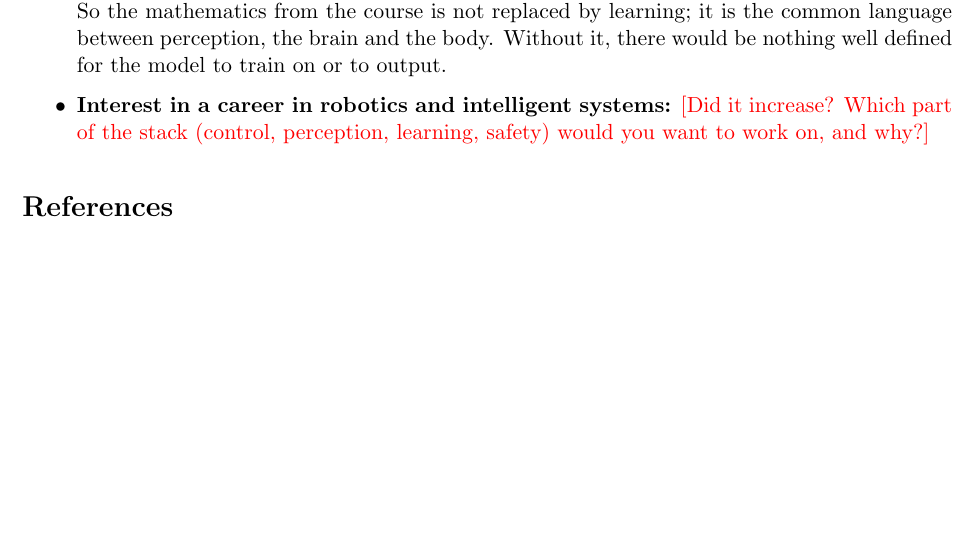
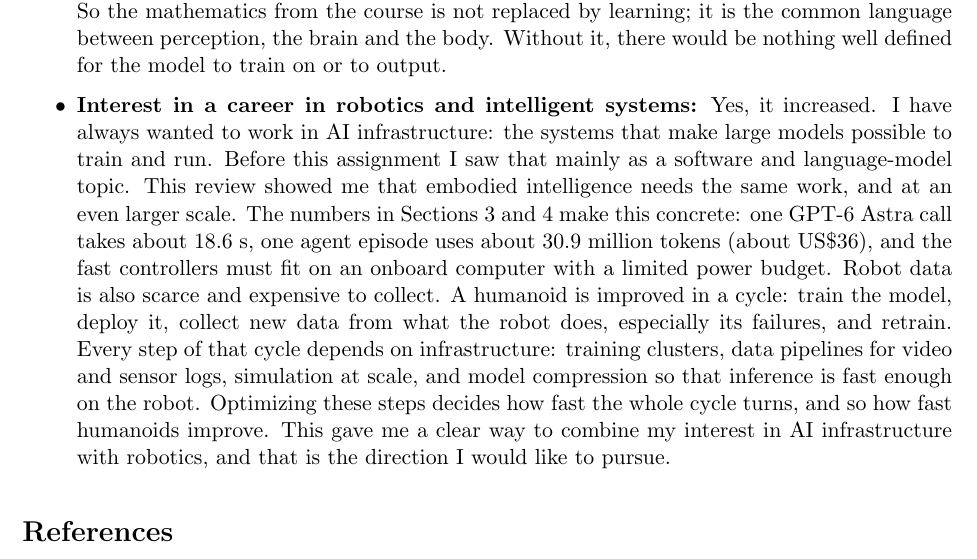
Before and after one commit to jeffery-han/NTU-CCA-courses, a LaTeX problem sheet (EE-6221/assignments/ca2-report/ca2-humanoid-robots-report.tex): part of page 10 of 11 before the commit and part of page 10 of 12 after it, cut so that both start at the same text, the shorter picture padded with empty space. Compiled offline with pdfLaTeX.

Commit message:
EE-6221: CA2 report - Section 9 career paragraph (AI infra); no red markers left
Co-Authored-By: Claude Opus 5.5 <noreply@anthropic.com>

```diff
--- a/EE-6221/assignments/ca2-report/ca2-humanoid-robots-report.tex
+++ b/EE-6221/assignments/ca2-report/ca2-humanoid-robots-report.tex
@@ -571,8 +571,23 @@ commercial use.
   the body.  Without it, there would be nothing well defined for the model
   to train on or to output.
   \item \textbf{Interest in a career in robotics and intelligent systems:}
-  \yours{Did it increase? Which part of the stack (control, perception,
-  learning, safety) would you want to work on, and why?}
+  Yes, it increased.  I have always wanted to work in AI infrastructure:
+  the systems that make large models possible to train and run.  Before
+  this assignment I saw that mainly as a software and language-model topic.
+  This review showed me that embodied intelligence needs the same work, and
+  at an even larger scale.  The numbers in Sections~3 and~4 make this
+  concrete: one GPT-6 Astra call takes about 18.6~s, one agent episode uses
+  about 30.9 million tokens (about US\$36), and the fast controllers must
+  fit on an onboard computer with a limited power budget.  Robot data is
+  also scarce and expensive to collect.  A humanoid is improved in a cycle:
+  train the model, deploy it, collect new data from what the robot does,
+  especially its failures, and retrain.  Every step of that cycle depends
+  on infrastructure: training clusters, data pipelines for video and sensor
+  logs, simulation at scale, and model compression so that inference is fast
+  enough on the robot.  Optimizing these steps decides how fast the whole
+  cycle turns, and so how fast humanoids improve.  This gave me a clear way
+  to combine my interest in AI infrastructure with robotics, and that is
+  the direction I would like to pursue.
 \end{itemize}
 
 %-----------------------------------------------------------------
```
Also changed, not shown: EE-6221/STATUS.md (+2 -2 lines), EE-6221/assignments/ca2-report/ca2-humanoid-robots-report.pdf (added).
